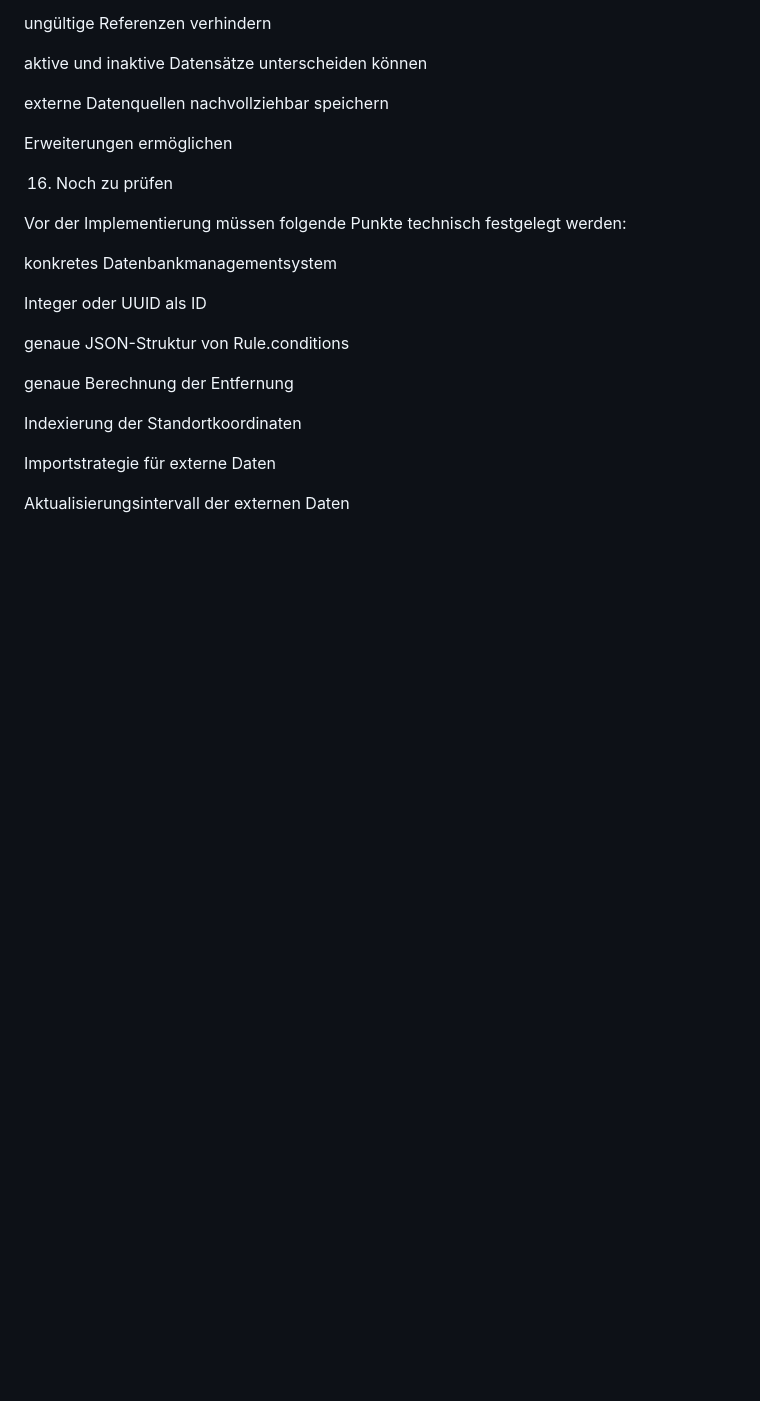
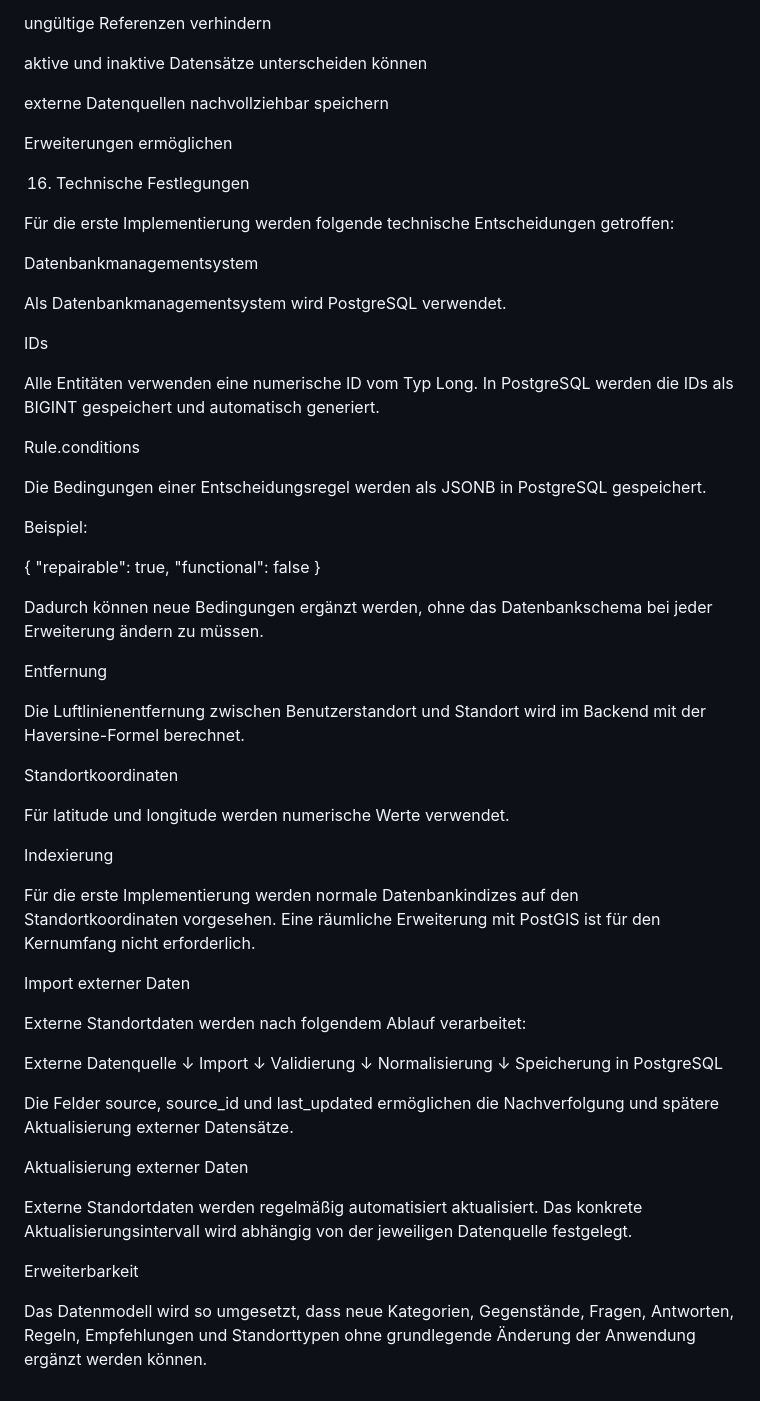
Before and after one commit to M-Rastegar80/WoHinDamit, a Markdown page: docs/database.md, the part around the change. GitHub-like rendering; blank space fills up the shorter version.

Commit message:
docs: finalize database design

```diff
--- a/docs/database.md
+++ b/docs/database.md
@@ -396,20 +396,64 @@ externe Datenquellen nachvollziehbar speichern
 
 Erweiterungen ermöglichen
 
-16. Noch zu prüfen
+16. Technische Festlegungen
 
-Vor der Implementierung müssen folgende Punkte technisch festgelegt werden:
+Für die erste Implementierung werden folgende technische Entscheidungen getroffen:
 
-konkretes Datenbankmanagementsystem
+Datenbankmanagementsystem
 
-Integer oder UUID als ID
+Als Datenbankmanagementsystem wird PostgreSQL verwendet.
 
-genaue JSON-Struktur von Rule.conditions
+IDs
 
-genaue Berechnung der Entfernung
+Alle Entitäten verwenden eine numerische ID vom Typ Long.
+In PostgreSQL werden die IDs als BIGINT gespeichert und automatisch generiert.
 
-Indexierung der Standortkoordinaten
+Rule.conditions
 
-Importstrategie für externe Daten
+Die Bedingungen einer Entscheidungsregel werden als JSONB in PostgreSQL gespeichert.
 
-Aktualisierungsintervall der externen Daten
+Beispiel:
+
+{
+"repairable": true,
+"functional": false
+}
+
+Dadurch können neue Bedingungen ergänzt werden, ohne das Datenbankschema bei jeder Erweiterung ändern zu müssen.
+
+Entfernung
+
+Die Luftlinienentfernung zwischen Benutzerstandort und Standort wird im Backend mit der Haversine-Formel berechnet.
+
+Standortkoordinaten
+
+Für latitude und longitude werden numerische Werte verwendet.
+
+Indexierung
+
+Für die erste Implementierung werden normale Datenbankindizes auf den Standortkoordinaten vorgesehen. Eine räumliche Erweiterung mit PostGIS ist für den Kernumfang nicht erforderlich.
+
+Import externer Daten
+
+Externe Standortdaten werden nach folgendem Ablauf verarbeitet:
+
+Externe Datenquelle
+↓
+Import
+↓
+Validierung
+↓
+Normalisierung
+↓
+Speicherung in PostgreSQL
+
+Die Felder source, source_id und last_updated ermöglichen die Nachverfolgung und spätere Aktualisierung externer Datensätze.
+
+Aktualisierung externer Daten
+
+Externe Standortdaten werden regelmäßig automatisiert aktualisiert. Das konkrete Aktualisierungsintervall wird abhängig von der jeweiligen Datenquelle festgelegt.
+
+Erweiterbarkeit
+
+Das Datenmodell wird so umgesetzt, dass neue Kategorien, Gegenstände, Fragen, Antworten, Regeln, Empfehlungen und Standorttypen ohne grundlegende Änderung der Anwendung ergänzt werden können.
```
